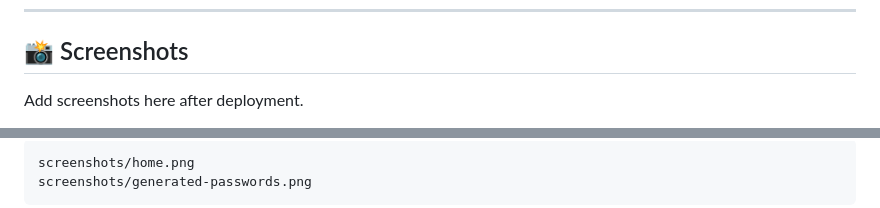
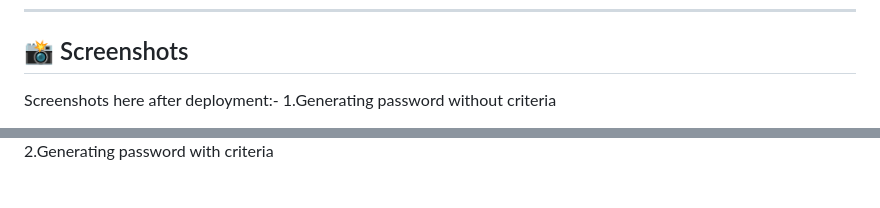
Before and after one commit to SauravF023/RandomPassowordGenerator, a Markdown page: README.md, 2 parts joined by grey strips. Rendered like a GitHub page.

````diff
--- a/README.md
+++ b/README.md
@@ -271,5 +271,6 @@ No installation or dependencies required.
 
 ## 📸 Screenshots
 
-Add screenshots here after deployment.
+Screenshots here after deployment:-
+1.Generating password without criteria
 
@@ -277,6 +278,3 @@ Example:
 
-```plaintext
-screenshots/home.png
-screenshots/generated-passwords.png
-```
+2.Generating password with criteria
 
````
Also changed, not shown: other parts of README.md (+2 -2 lines).
